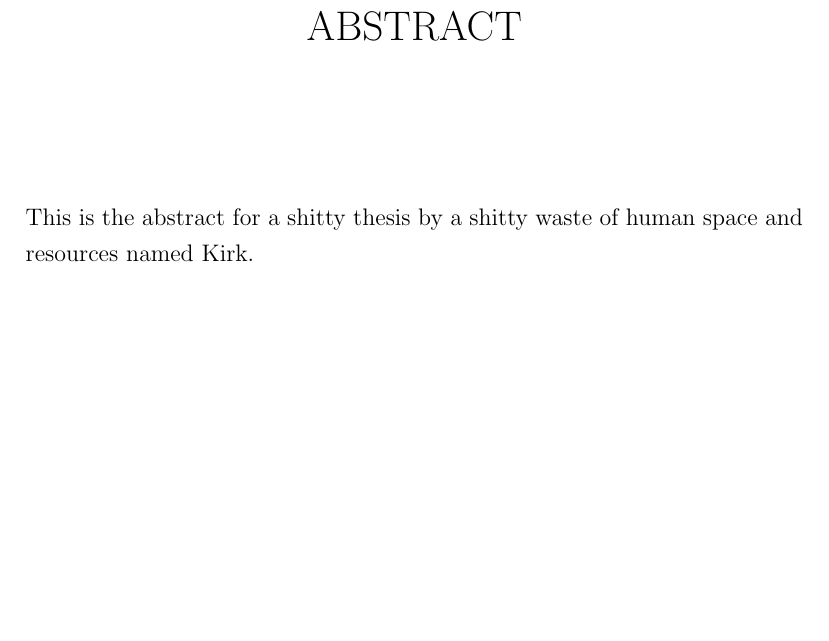
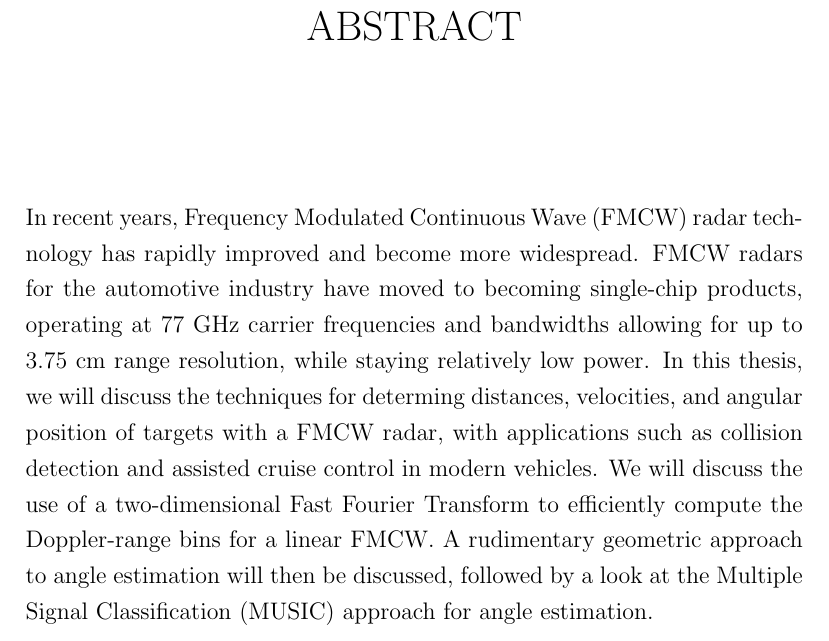
Before and after one commit to kbusche/masters_thesis, a LaTeX thesis (ecethesis.tex, which reads abs.tex): part of page 2 of 21, cut so that both start at the same text, the shorter picture padded with empty space. Compiled offline with pdfLaTeX.

Commit message:
Added abstract

```diff
--- a/abs.tex
+++ b/abs.tex
@@ -1,2 +1,12 @@
-This is the abstract for a shitty thesis by a shitty waste of human space and
-resources named Kirk.
+In recent years, Frequency Modulated Continuous Wave (FMCW) radar technology has
+rapidly improved and become more widespread. FMCW radars for the automotive
+industry have moved to becoming single-chip products, operating at 77 GHz
+carrier frequencies and bandwidths allowing for up to 3.75 cm range resolution,
+while staying relatively low power. In this thesis, we will discuss the
+techniques for determing distances, velocities, and angular position of targets
+with a FMCW radar, with applications such as collision detection and assisted
+cruise control in modern vehicles. We will discuss the use of a two-dimensional
+Fast Fourier Transform to efficiently compute the Doppler-range bins for a
+linear FMCW. A rudimentary geometric approach to angle estimation will then be
+discussed, followed by a look at the Multiple Signal Classification (MUSIC)
+approach for angle estimation.
```
